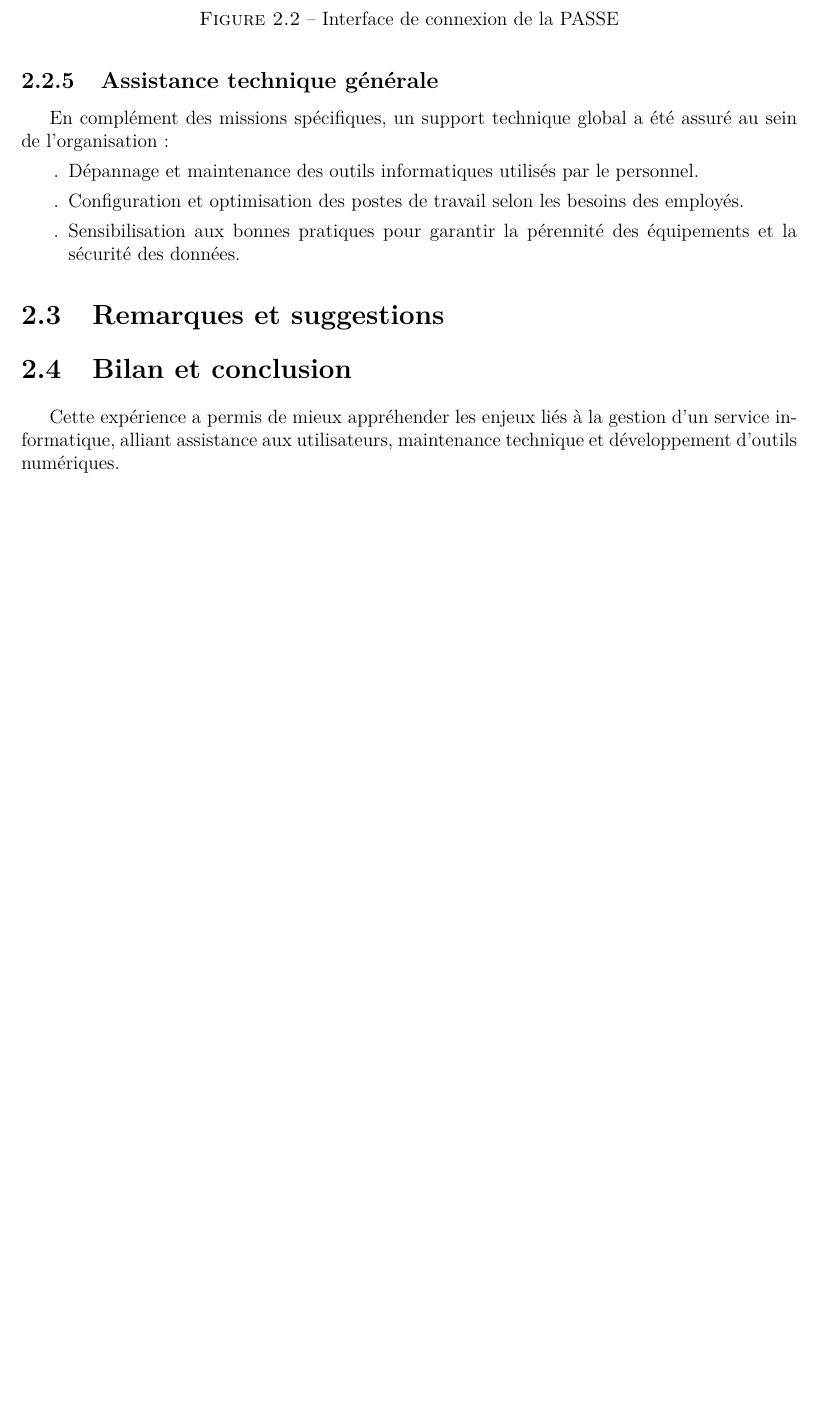
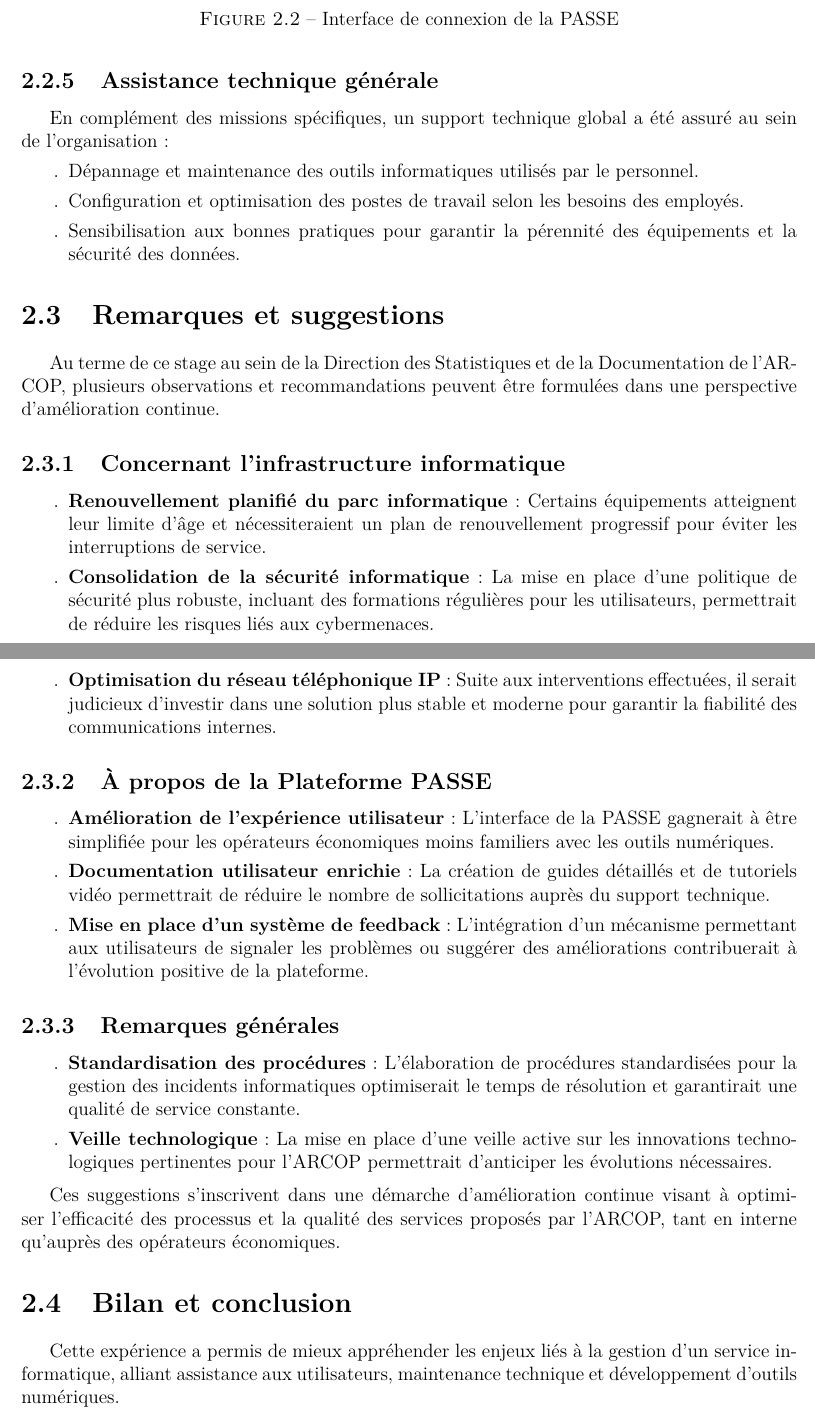
Before and after one commit to Dreykovic/rapport-stage-fin-etude, a LaTeX document (main.tex, which reads partials/06-deroulement.tex): part of page 19 of 50 before the commit and two parts of pages 20 and 21 of 52 after it, the two joined at a grey line, cut so that both start at the same text, the shorter picture padded with empty space. Compiled offline with pdfLaTeX.

Commit message:
[main] Update .gitignore, add organizational structure and recommendations in presentation documents

```diff
--- a/partials/06-deroulement.tex
+++ b/partials/06-deroulement.tex
@@ -128,6 +128,44 @@ En complément des missions spécifiques, un support technique global a été as
     \item Sensibilisation aux bonnes pratiques pour garantir la pérennité des équipements et la sécurité des données.
 \end{itemize}
 \section{Remarques et suggestions}
+
+Au terme de ce stage au sein de la Direction des Statistiques et de la Documentation de l'ARCOP, plusieurs observations et recommandations peuvent être formulées dans une perspective d'amélioration continue.
+
+\subsection{Concernant l'infrastructure informatique}
+
+\begin{itemize}
+    \item \textbf{Renouvellement planifié du parc informatique} : Certains équipements atteignent leur limite d'âge et nécessiteraient un plan de renouvellement progressif pour éviter les interruptions de service.
+
+    \item \textbf{Consolidation de la sécurité informatique} : La mise en place d'une politique de sécurité plus robuste, incluant des formations régulières pour les utilisateurs, permettrait de réduire les risques liés aux cybermenaces.
+
+    \item \textbf{Optimisation du réseau téléphonique IP} : Suite aux interventions effectuées, il serait judicieux d'investir dans une solution plus stable et moderne pour garantir la fiabilité des communications internes.
+\end{itemize}
+
+
+
+\subsection{À propos de la Plateforme PASSE}
+
+\begin{itemize}
+    \item \textbf{Amélioration de l'expérience utilisateur} : L'interface de la PASSE gagnerait à être simplifiée pour les opérateurs économiques moins familiers avec les outils numériques.
+
+    \item \textbf{Documentation utilisateur enrichie} : La création de guides détaillés et de tutoriels vidéo permettrait de réduire le nombre de sollicitations auprès du support technique.
+
+    \item \textbf{Mise en place d'un système de feedback} : L'intégration d'un mécanisme permettant aux utilisateurs de signaler les problèmes ou suggérer des améliorations contribuerait à l'évolution positive de la plateforme.
+\end{itemize}
+
+\subsection{Remarques générales}
+
+\begin{itemize}
+    \item \textbf{Standardisation des procédures} : L'élaboration de procédures standardisées pour la gestion des incidents informatiques optimiserait le temps de résolution et garantirait une qualité de service constante.
+
+    \item \textbf{Veille technologique} : La mise en place d'une veille active sur les innovations technologiques pertinentes pour l'ARCOP permettrait d'anticiper les évolutions nécessaires.
+\end{itemize}
+
+Ces suggestions s'inscrivent dans une démarche d'amélioration continue visant à optimiser l'efficacité des processus et la qualité des services proposés par l'ARCOP, tant en interne qu'auprès des opérateurs économiques.
+
+
+
+
 \section{Bilan et conclusion}
 Cette expérience a permis de mieux appréhender les enjeux liés à la gestion d’un service informatique, alliant assistance aux utilisateurs, maintenance technique et développement d’outils numériques.
 
```
Also changed, not shown: partials/05-presentation.tex (+12 -0 lines), images/diagrammes/autres/organigramme-arcop.pdf (added), images/diagrammes/autres/organigramme-arcop.svg (added), partials/06-deroulement.tex (2 more changed lines), 1 other file.
